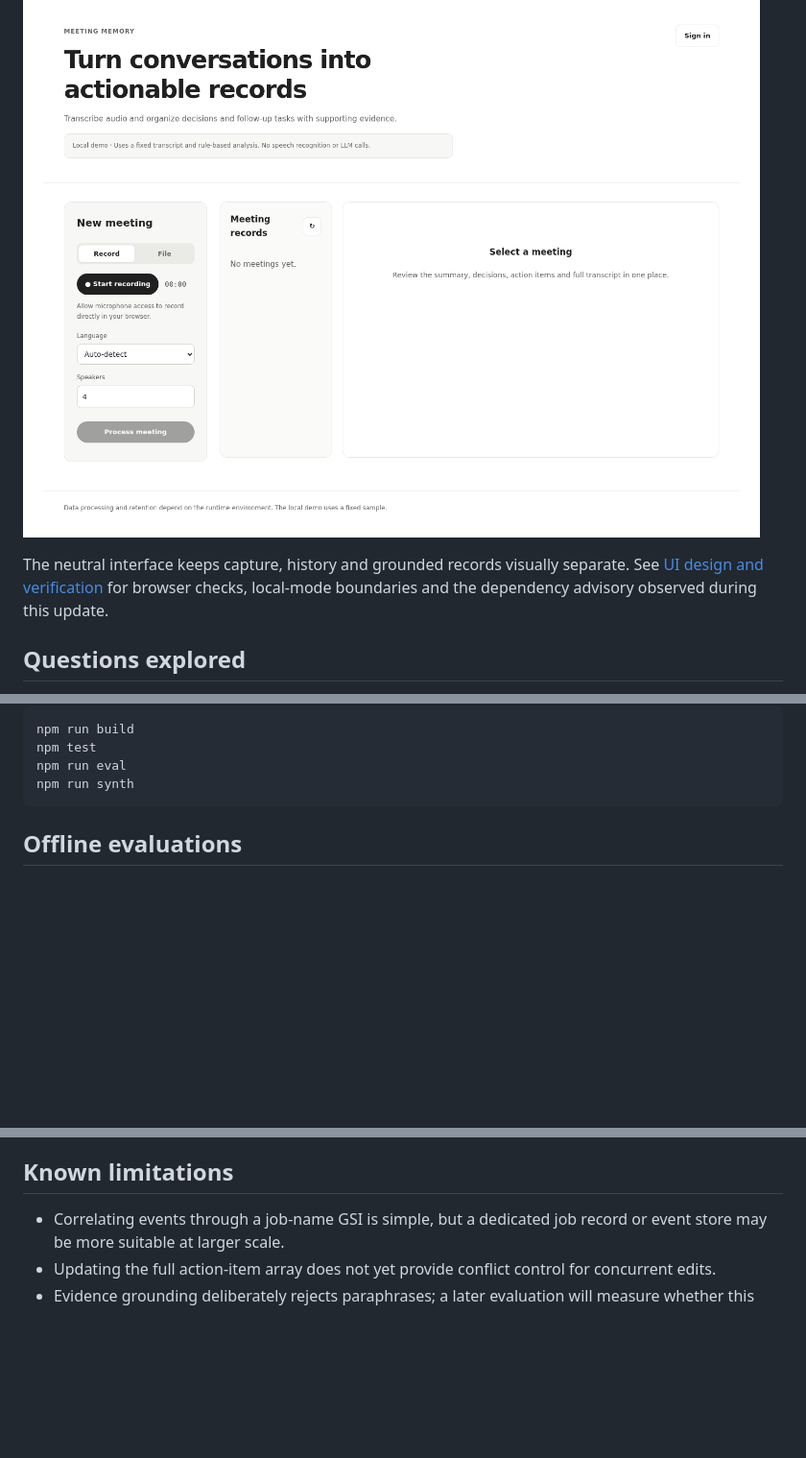
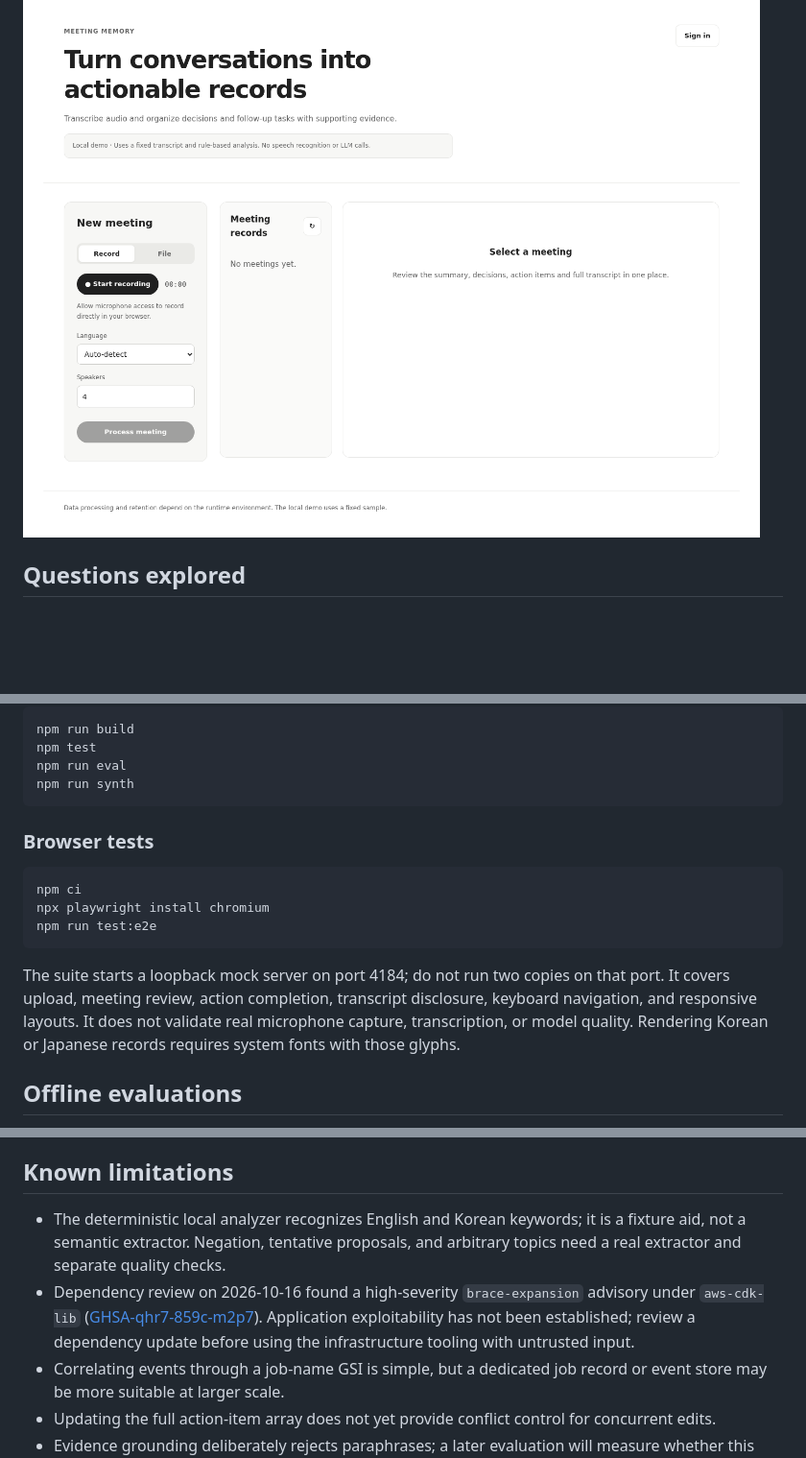
Before and after one commit to leodevnc/meeting-memory, a Markdown page: README.md, 3 parts joined by grey strips. Shown at 96% size. Rendered like a GitHub page; blank space fills up the shorter version.

````diff
--- a/README.md
+++ b/README.md
@@ -3,8 +3,6 @@
 Meeting Memory is an experiment in turning meeting audio into records that can be revisited and acted upon, rather than stopping at transcription. Record a meeting in the browser or upload an audio file to produce a speaker-aware, timestamped transcript. An LLM then structures the conversation into a summary, decisions, action items, and open questions. Action items remain manageable through completion.
 
 ![Local meeting workspace](docs/workspace.png)
-
-The neutral interface keeps capture, history and grounded records visually separate. See [UI design and verification](docs/ui-design.md) for browser checks, local-mode boundaries and the dependency advisory observed during this update.
 
 ## Questions explored
 
@@ -46,6 +44,16 @@ npm test
 npm run eval
 npm run synth
 ```
+
+### Browser tests
+
+```bash
+npm ci
+npx playwright install chromium
+npm run test:e2e
+```
+
+The suite starts a loopback mock server on port 4184; do not run two copies on that port. It covers upload, meeting review, action completion, transcript disclosure, keyboard navigation, and responsive layouts. It does not validate real microphone capture, transcription, or model quality. Rendering Korean or Japanese records requires system fonts with those glyphs.
 
 ## Offline evaluations
 
@@ -105,6 +113,8 @@ Meetings may contain personal data or confidential company information. A real e
 
 ## Known limitations
 
+- The deterministic local analyzer recognizes English and Korean keywords; it is a fixture aid, not a semantic extractor. Negation, tentative proposals, and arbitrary topics need a real extractor and separate quality checks.
+- Dependency review on 2026-10-16 found a high-severity `brace-expansion` advisory under `aws-cdk-lib` ([GHSA-qhr7-859c-m2p7](https://github.com/advisories/GHSA-qhr7-859c-m2p7)). Application exploitability has not been established; review a dependency update before using the infrastructure tooling with untrusted input.
 - Correlating events through a job-name GSI is simple, but a dedicated job record or event store may be more suitable at larger scale.
 - Updating the full action-item array does not yet provide conflict control for concurrent edits.
 - Evidence grounding deliberately rejects paraphrases; a later evaluation will measure whether this strict boundary causes too many otherwise useful analyses to fail.
````
Also changed, not shown: docs/ui-design.md (deleted, +0 -44 lines).
